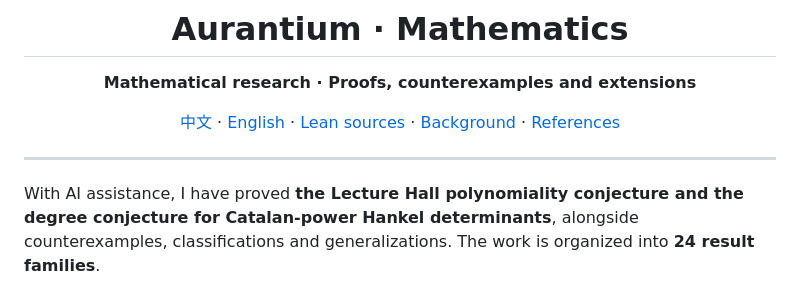
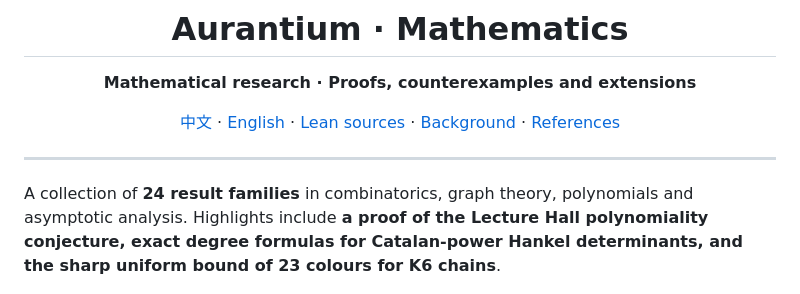
Before and after one commit to Aurantium-47/aurantium-mathematics, a Markdown page: README.en.md, the part around the change. Drawn GitHub-style.

Commit message:
Introduce the collection through its mathematical results

```diff
--- a/README.en.md
+++ b/README.en.md
@@ -10,7 +10,7 @@
 
 ---
 
-With AI assistance, I have proved **the Lecture Hall polynomiality conjecture and the degree conjecture for Catalan-power Hankel determinants**, alongside counterexamples, classifications and generalizations. The work is organized into **24 result families**.
+A collection of **24 result families** in combinatorics, graph theory, polynomials and asymptotic analysis. Highlights include **a proof of the Lecture Hall polynomiality conjecture, exact degree formulas for Catalan-power Hankel determinants, and the sharp uniform bound of 23 colours for K6 chains**.
 
 <picture>
   <source media="(max-width: 650px)" srcset="assets/research-overview.minimal.mobile.en.png">
```
Also changed, not shown: README.md (+1 -1 lines).
